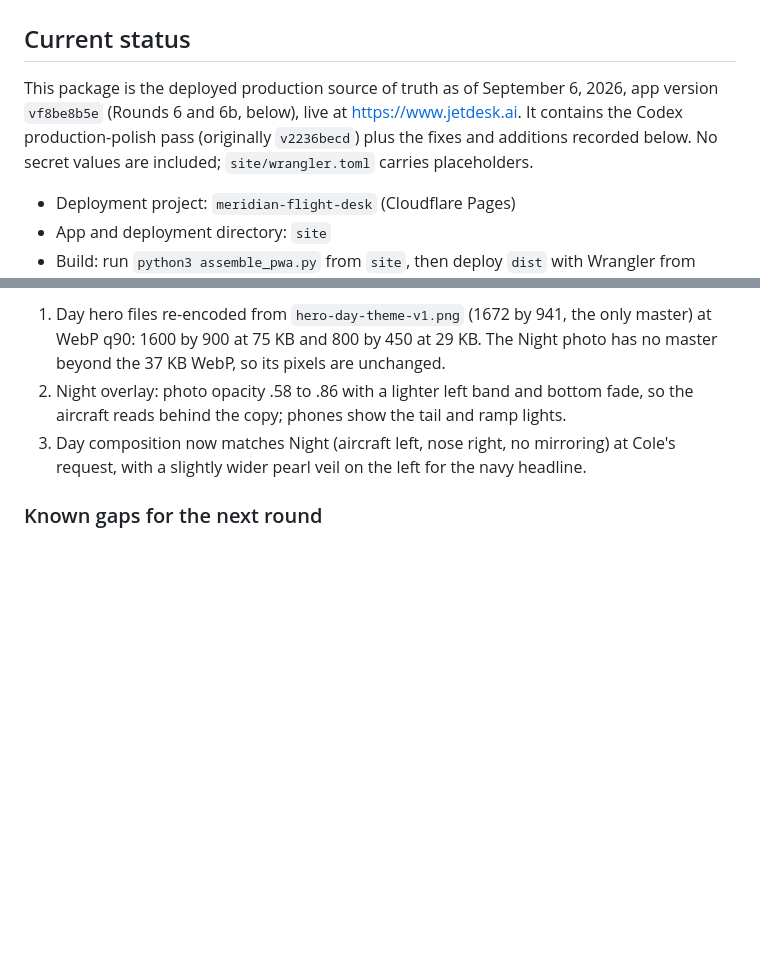
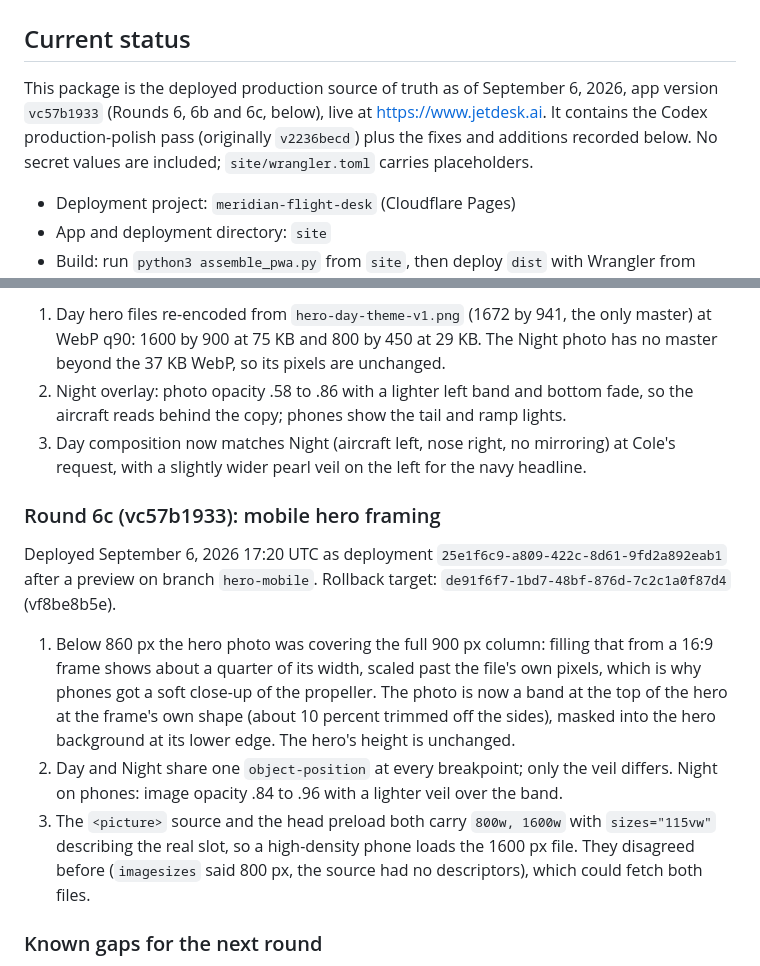
Before and after one commit to coledtouch/JetDesk, a Markdown page: DEPLOY-HANDOFF.md, 2 parts joined by grey strips. Drawn GitHub-style; blank space fills up the shorter version.

Commit message:
Deploy handoff: Round 6c mobile hero framing deployed (25e1f6c9)
Co-Authored-By: Claude Opus 5 <noreply@anthropic.com>
Claude-Session: https://claude.ai/code/session_01NPQth7Rg2PHwTJZRLDbW9K

```diff
--- a/DEPLOY-HANDOFF.md
+++ b/DEPLOY-HANDOFF.md
@@ -2,7 +2,7 @@
 
 ## Current status
 
-This package is the deployed production source of truth as of September 6, 2026, app version `vf8be8b5e` (Rounds 6 and 6b, below), live at https://www.jetdesk.ai. It contains the Codex production-polish pass (originally `v2236becd`) plus the fixes and additions recorded below. No secret values are included; `site/wrangler.toml` carries placeholders.
+This package is the deployed production source of truth as of September 6, 2026, app version `vc57b1933` (Rounds 6, 6b and 6c, below), live at https://www.jetdesk.ai. It contains the Codex production-polish pass (originally `v2236becd`) plus the fixes and additions recorded below. No secret values are included; `site/wrangler.toml` carries placeholders.
 
 - Deployment project: `meridian-flight-desk` (Cloudflare Pages)
 - App and deployment directory: `site`
@@ -135,6 +135,14 @@ Deployed September 6, 2026 01:52 UTC as deployment `de91f6f7-1bd7-48bf-876d-7c2c
 2. Night overlay: photo opacity .58 to .86 with a lighter left band and bottom fade, so the aircraft reads behind the copy; phones show the tail and ramp lights.
 3. Day composition now matches Night (aircraft left, nose right, no mirroring) at Cole's request, with a slightly wider pearl veil on the left for the navy headline.
 
+### Round 6c (vc57b1933): mobile hero framing
+
+Deployed September 6, 2026 17:20 UTC as deployment `25e1f6c9-a809-422c-8d61-9fd2a892eab1` after a preview on branch `hero-mobile`. Rollback target: `de91f6f7-1bd7-48bf-876d-7c2c1a0f87d4` (vf8be8b5e).
+
+1. Below 860 px the hero photo was covering the full 900 px column: filling that from a 16:9 frame shows about a quarter of its width, scaled past the file's own pixels, which is why phones got a soft close-up of the propeller. The photo is now a band at the top of the hero at the frame's own shape (about 10 percent trimmed off the sides), masked into the hero background at its lower edge. The hero's height is unchanged.
+2. Day and Night share one `object-position` at every breakpoint; only the veil differs. Night on phones: image opacity .84 to .96 with a lighter veil over the band.
+3. The `<picture>` source and the head preload both carry `800w, 1600w` with `sizes="115vw"` describing the real slot, so a high-density phone loads the 1600 px file. They disagreed before (`imagesizes` said 800 px, the source had no descriptors), which could fetch both files.
+
 ### Known gaps for the next round
 
 - NOTAMs still wait on FAA NMS credentials (three secrets, no code change).
```
